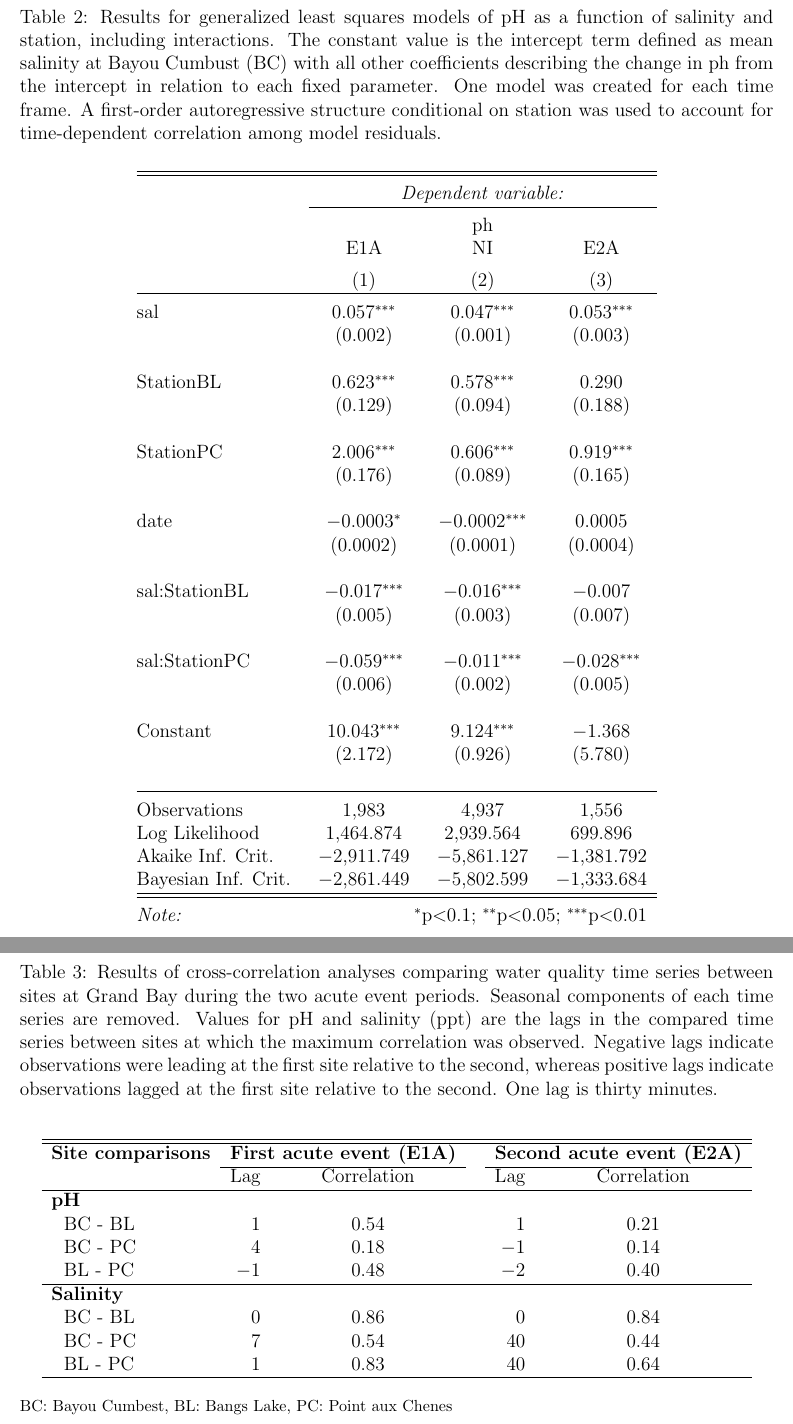
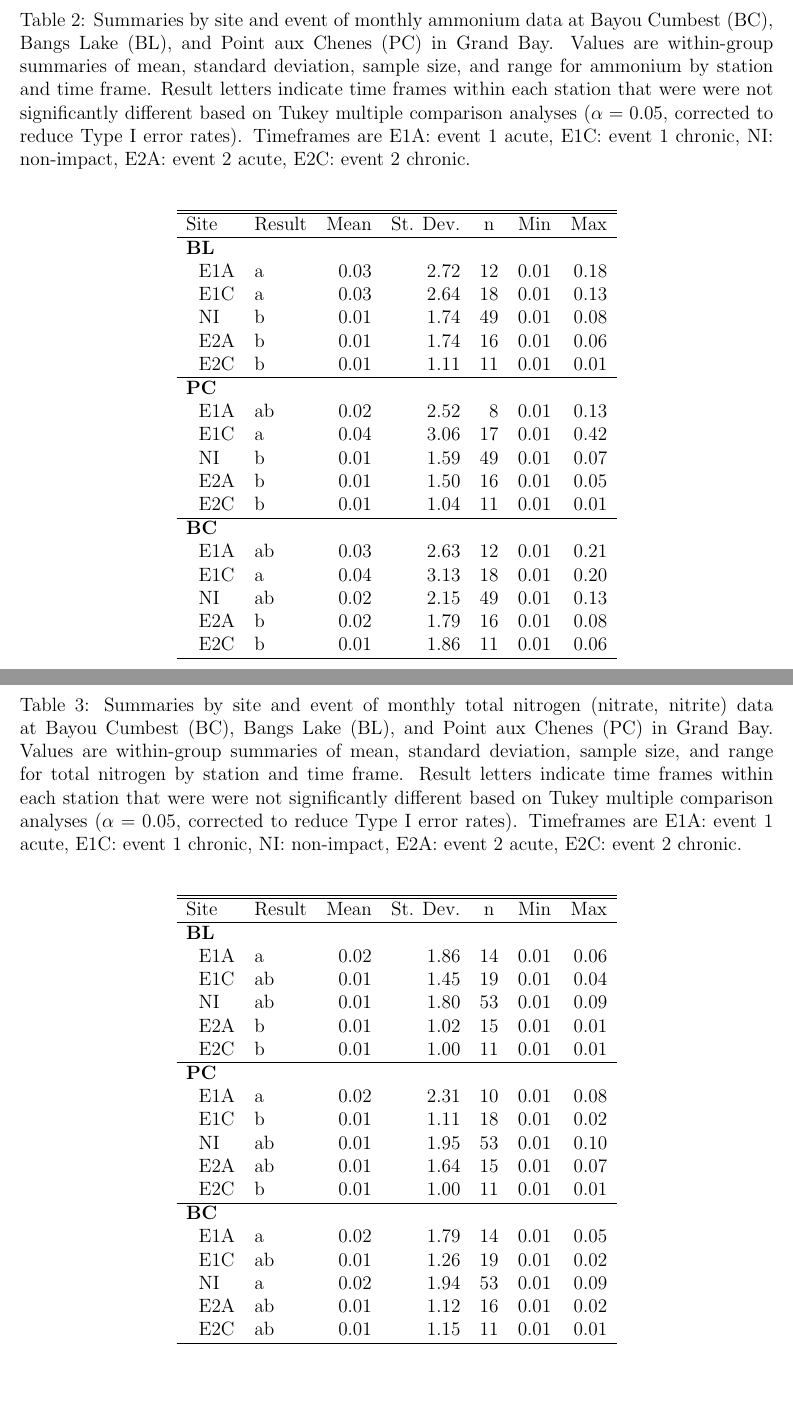
Before and after one commit to fawda123/gndphosphate, a LaTeX document (gnd_plots.tex): two parts of pages 5 and 6 of 7 before the commit and two parts of pages 8 and 9 of 10 after it, joined at a grey line, cut at the place of the change, the shorter picture padded with empty space. Compiled offline with pdfLaTeX; a LaTeX package or settings file that is missing is left out.

Commit message:
supplementary tables for tukey all nuts, pca fig

```diff
--- a/gnd_plots.tex
+++ b/gnd_plots.tex
@@ -151,75 +181,70 @@
 
 \clearpage
 
+% appendix tables
+%latex.default(tab, file = "", rowlabel = "Site", caption = cap,     caption.loc = "top", rgroup = unique(res$StationCode), n.rgroup = rep(5,         3), rowname = rows, colheads = c("Result", "Mean", "St. Dev.",         "n", "Min", "Max"), label = "tab:ammontab")%
+\begin{table}[!tbp]
+\caption{Summaries by site and event of monthly ammonium data at Bayou Cumbest (BC), Bangs Lake (BL), and Point aux Chenes (PC) in Grand Bay.  Values are within-group summaries of mean, standard deviation, sample size, and range for ammonium by station and time frame.  Result letters indicate time frames within each station that were were not significantly different based on Tukey multiple comparison analyses ($\alpha = 0.05$, corrected to reduce Type I error rates). Timeframes are E1A: event 1 acute, E1C: event 1 chronic, NI: non-impact, E2A: event 2 acute, E2C: event 2 chronic.\label{tab:ammontab}}
+\begin{center}
+\begin{tabular}{llrrrrr}
+\hline\hline
+\multicolumn{1}{l}{Site}&\multicolumn{1}{c}{Result}&\multicolumn{1}{c}{Mean}&\multicolumn{1}{c}{St. Dev.}&\multicolumn{1}{c}{n}&\multicolumn{1}{c}{Min}&\multicolumn{1}{c}{Max}\tabularnewline
+\hline
+{\bfseries BL}&&&&&&\tabularnewline
+~~E1A&a&$0.03$&$2.72$&$12$&$0.01$&$0.18$\tabularnewline
+~~E1C&a&$0.03$&$2.64$&$18$&$0.01$&$0.13$\tabularnewline
+~~NI&b&$0.01$&$1.74$&$49$&$0.01$&$0.08$\tabularnewline
+~~E2A&b&$0.01$&$1.74$&$16$&$0.01$&$0.06$\tabularnewline
+~~E2C&b&$0.01$&$1.11$&$11$&$0.01$&$0.01$\tabularnewline
+\hline
+{\bfseries PC}&&&&&&\tabularnewline
+~~E1A&ab&$0.02$&$2.52$&$ 8$&$0.01$&$0.13$\tabularnewline
+~~E1C&a&$0.04$&$3.06$&$17$&$0.01$&$0.42$\tabularnewline
+~~NI&b&$0.01$&$1.59$&$49$&$0.01$&$0.07$\tabularnewline
+~~E2A&b&$0.01$&$1.50$&$16$&$0.01$&$0.05$\tabularnewline
+~~E2C&b&$0.01$&$1.04$&$11$&$0.01$&$0.01$\tabularnewline
+\hline
+{\bfseries BC}&&&&&&\tabularnewline
+~~E1A&ab&$0.03$&$2.63$&$12$&$0.01$&$0.21$\tabularnewline
+~~E1C&a&$0.04$&$3.13$&$18$&$0.01$&$0.20$\tabularnewline
+~~NI&ab&$0.02$&$2.15$&$49$&$0.01$&$0.13$\tabularnewline
+~~E2A&b&$0.02$&$1.79$&$16$&$0.01$&$0.08$\tabularnewline
+~~E2C&b&$0.01$&$1.86$&$11$&$0.01$&$0.06$\tabularnewline
+\hline
+\end{tabular}\end{center}
 
-% Table created by stargazer v.5.1 by Marek Hlavac, Harvard University. E-mail: hlavac at fas.harvard.edu
-% Date and time: Tue, Jul 14, 2015 - 12:57:59 PM
-\begin{table}[!htbp] \centering
-  \caption{Results for generalized least squares models of pH as a function of salinity and station, including interactions.  The constant value is the intercept term defined as mean salinity at Bayou Cumbust (BC) with all other coefficients describing the change in ph from the intercept in relation to each fixed parameter.  One model was created for each time frame.  A first-order autoregressive structure conditional on station was used to account for time-dependent correlation among model residuals.}
-  \label{}
-\begin{tabular}{@{\extracolsep{5pt}}lccc}
-\\[-1.8ex]\hline
-\hline \\[-1.8ex]
- & \multicolumn{3}{c}{\textit{Dependent variable:}} \\
-\cline{2-4}
-\\[-1.8ex] & \multicolumn{3}{c}{ph} \\
- & E1A & NI & E2A \\
-\\[-1.8ex] & (1) & (2) & (3)\\
-\hline \\[-1.8ex]
- sal & 0.057$^{***}$ & 0.047$^{***}$ & 0.053$^{***}$ \\
-  & (0.002) & (0.001) & (0.003) \\
-  & & & \\
- StationBL & 0.623$^{***}$ & 0.578$^{***}$ & 0.290 \\
-  & (0.129) & (0.094) & (0.188) \\
-  & & & \\
- StationPC & 2.006$^{***}$ & 0.606$^{***}$ & 0.919$^{***}$ \\
-  & (0.176) & (0.089) & (0.165) \\
-  & & & \\
- date & $-$0.0003$^{*}$ & $-$0.0002$^{***}$ & 0.0005 \\
-  & (0.0002) & (0.0001) & (0.0004) \\
-  & & & \\
- sal:StationBL & $-$0.017$^{***}$ & $-$0.016$^{***}$ & $-$0.007 \\
-  & (0.005) & (0.003) & (0.007) \\
-  & & & \\
- sal:StationPC & $-$0.059$^{***}$ & $-$0.011$^{***}$ & $-$0.028$^{***}$ \\
-  & (0.006) & (0.002) & (0.005) \\
-  & & & \\
- Constant & 10.043$^{***}$ & 9.124$^{***}$ & $-$1.368 \\
-  & (2.172) & (0.926) & (5.780) \\
-  & & & \\
-\hline \\[-1.8ex]
-Observations & 1,983 & 4,937 & 1,556 \\
-Log Likelihood & 1,464.874 & 2,939.564 & 699.896 \\
-Akaike Inf. Crit. & $-$2,911.749 & $-$5,861.127 & $-$1,381.792 \\
-Bayesian Inf. Crit. & $-$2,861.449 & $-$5,802.599 & $-$1,333.684 \\
-\hline
-\hline \\[-1.8ex]
-\textit{Note:}  & \multicolumn{3}{r}{$^{*}$p$<$0.1; $^{**}$p$<$0.05; $^{***}$p$<$0.01} \\
-\end{tabular}
 \end{table}
 
 \clearpage
 
-%latex.default(totab, file = "", rowlabel = "Site comparisons",     caption = cap.val, caption.loc = "top", rgroup = rgroups,     n.rgroup = rep(3, 2), cgroup = c("First acute event (E1A)",         "Second acute event (E2A)"), n.cgroup = c(2, 2), rowname = wqres$L1,     label = "tab:ccfwq", insert.bottom = foot.val, col.just = c("r",         "c", "r", "c"))%
+%latex.default(tab, file = "", rowlabel = "Site", caption = cap,     caption.loc = "top", rgroup = unique(res$StationCode), n.rgroup = rep(5,         3), rowname = rows, colheads = c("Result", "Mean", "St. Dev.",         "n", "Min", "Max"), label = "tab:tntab")%
 \begin{table}[!tbp]
-\caption{Results of cross-correlation analyses comparing water quality time series between sites at Grand Bay during the two acute event periods.  Seasonal components of each time series are removed.  Values for pH and salinity (ppt) are the lags in the compared time series between sites at which the maximum correlation was observed.  Negative lags indicate observations were leading at the first site relative to the second, whereas positive lags indicate observations lagged at the first site relative to the second.  One lag is thirty minutes.\label{tab:ccfwq}}
+\caption{Summaries by site and event of monthly total nitrogen (nitrate, nitrite) data at Bayou Cumbest (BC), Bangs Lake (BL), and Point aux Chenes (PC) in Grand Bay.  Values are within-group summaries of mean, standard deviation, sample size, and range for total nitrogen by station and time frame.  Result letters indicate time frames within each station that were were not significantly different based on Tukey multiple comparison analyses ($\alpha = 0.05$, corrected to reduce Type I error rates). Timeframes are E1A: event 1 acute, E1C: event 1 chronic, NI: non-impact, E2A: event 2 acute, E2C: event 2 chronic.\label{tab:tntab}}
 \begin{center}
-\begin{tabular}{lrccrc}
+\begin{tabular}{llrrrrr}
 \hline\hline
-\multicolumn{1}{l}{\bfseries Site comparisons}&\multicolumn{2}{c}{\bfseries First acute event (E1A)}&\multicolumn{1}{c}{\bfseries }&\multicolumn{2}{c}{\bfseries Second acute event (E2A)}\tabularnewline
-\cline{2-3} \cline{5-6}
-\multicolumn{1}{l}{}&\multicolumn{1}{c}{Lag}&\multicolumn{1}{c}{Correlation}&\multicolumn{1}{c}{}&\multicolumn{1}{c}{Lag}&\multicolumn{1}{c}{Correlation}\tabularnewline
+\multicolumn{1}{l}{Site}&\multicolumn{1}{c}{Result}&\multicolumn{1}{c}{Mean}&\multicolumn{1}{c}{St. Dev.}&\multicolumn{1}{c}{n}&\multicolumn{1}{c}{Min}&\multicolumn{1}{c}{Max}\tabularnewline
 \hline
-{\bfseries pH}&&&&&\tabularnewline
-~~BC - BL&$ 1$&$0.54$&&$ 1$&$0.21$\tabularnewline
-~~BC - PC&$ 4$&$0.18$&&$-1$&$0.14$\tabularnewline
-~~BL - PC&$-1$&$0.48$&&$-2$&$0.40$\tabularnewline
+{\bfseries BL}&&&&&&\tabularnewline
+~~E1A&a&$0.02$&$1.86$&$14$&$0.01$&$0.06$\tabularnewline
+~~E1C&ab&$0.01$&$1.45$&$19$&$0.01$&$0.04$\tabularnewline
+~~NI&ab&$0.01$&$1.80$&$53$&$0.01$&$0.09$\tabularnewline
+~~E2A&b&$0.01$&$1.02$&$15$&$0.01$&$0.01$\tabularnewline
+~~E2C&b&$0.01$&$1.00$&$11$&$0.01$&$0.01$\tabularnewline
 \hline
-{\bfseries Salinity}&&&&&\tabularnewline
-~~BC - BL&$ 0$&$0.86$&&$ 0$&$0.84$\tabularnewline
-~~BC - PC&$ 7$&$0.54$&&$40$&$0.44$\tabularnewline
-~~BL - PC&$ 1$&$0.83$&&$40$&$0.64$\tabularnewline
+{\bfseries PC}&&&&&&\tabularnewline
+~~E1A&a&$0.02$&$2.31$&$10$&$0.01$&$0.08$\tabularnewline
+~~E1C&b&$0.01$&$1.11$&$18$&$0.01$&$0.02$\tabularnewline
+~~NI&ab&$0.01$&$1.95$&$53$&$0.01$&$0.10$\tabularnewline
+~~E2A&ab&$0.01$&$1.64$&$15$&$0.01$&$0.07$\tabularnewline
+~~E2C&b&$0.01$&$1.00$&$11$&$0.01$&$0.01$\tabularnewline
+\hline
+{\bfseries BC}&&&&&&\tabularnewline
+~~E1A&a&$0.02$&$1.79$&$14$&$0.01$&$0.05$\tabularnewline
+~~E1C&ab&$0.01$&$1.26$&$19$&$0.01$&$0.02$\tabularnewline
+~~NI&a&$0.02$&$1.94$&$53$&$0.01$&$0.09$\tabularnewline
+~~E2A&ab&$0.01$&$1.12$&$16$&$0.01$&$0.02$\tabularnewline
+~~E2C&ab&$0.01$&$1.15$&$11$&$0.01$&$0.01$\tabularnewline
 \hline
 \end{tabular}\end{center}
 
-\footnotesize BC: Bayou Cumbest, BL: Bangs Lake, PC: Point aux Chenes\end{table}
```
Also changed, not shown: gnd_plots-concordance.tex (+2 -2 lines), figs/boxplt_all-1.pdf, figs/orthfig-1.pdf, figs/pcafig-1.pdf (added), figs/tsplot-1.pdf, figs/tsplotexp-1.pdf, gnd_plots.pdf, gnd_plots.tex (108 more changed lines), 4 other files.
